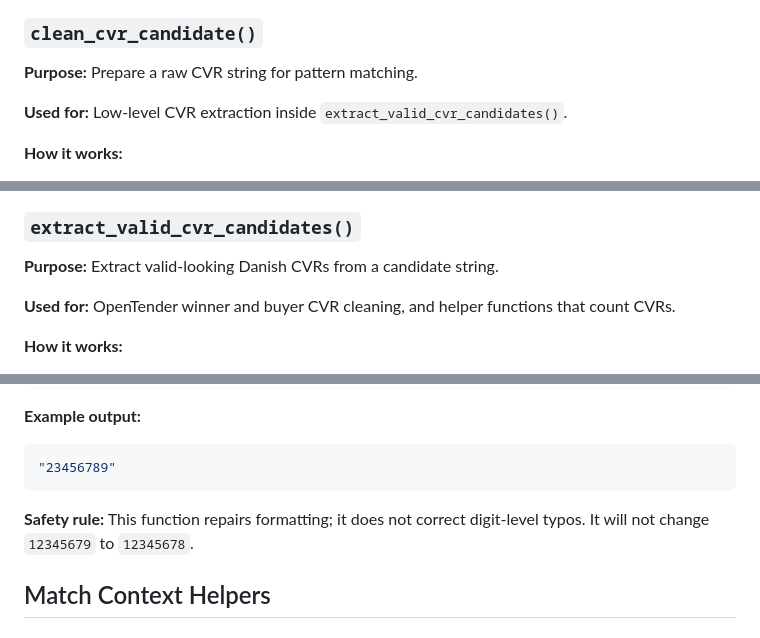
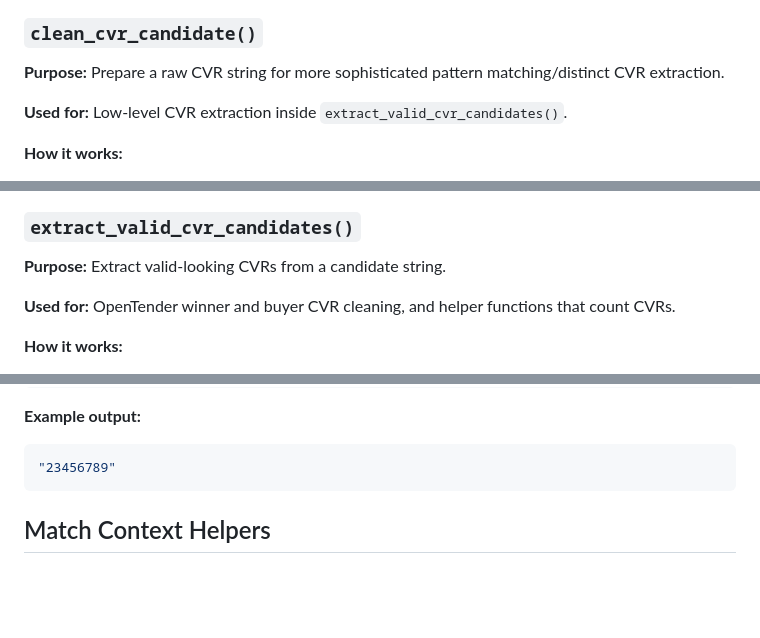
Before and after one commit to jkmulq/cvr-cleaning, a Markdown page: docs/functions_manual.md, 3 parts joined by grey strips. Drawn GitHub-style; blank space fills up the shorter version.

````diff
--- a/docs/functions_manual.md
+++ b/docs/functions_manual.md
@@ -74,7 +74,7 @@ example above shows the main columns used by the later pivoting step.
 
 ### `clean_cvr_candidate()`
 
-**Purpose:** Prepare a raw CVR string for pattern matching.
+**Purpose:** Prepare a raw CVR string for more sophisticated pattern matching/distinct CVR extraction.
 
 **Used for:** Low-level CVR extraction inside `extract_valid_cvr_candidates()`.
 
@@ -103,7 +103,7 @@ regular expression used later.
 
 ### `extract_valid_cvr_candidates()`
 
-**Purpose:** Extract valid-looking Danish CVRs from a candidate string.
+**Purpose:** Extract valid-looking CVRs from a candidate string.
 
 **Used for:** OpenTender winner and buyer CVR cleaning, and helper functions
 that count CVRs.
@@ -229,8 +228,6 @@ recover_formatted_danish_cvr(
 "23456789"
 ```
 
-**Safety rule:** This function repairs formatting; it does not correct
-digit-level typos. It will not change `12345679` to `12345678`.
 
 ## Match Context Helpers
 
````
Also changed, not shown: other parts of docs/functions_manual.md (+5 -9 lines).
